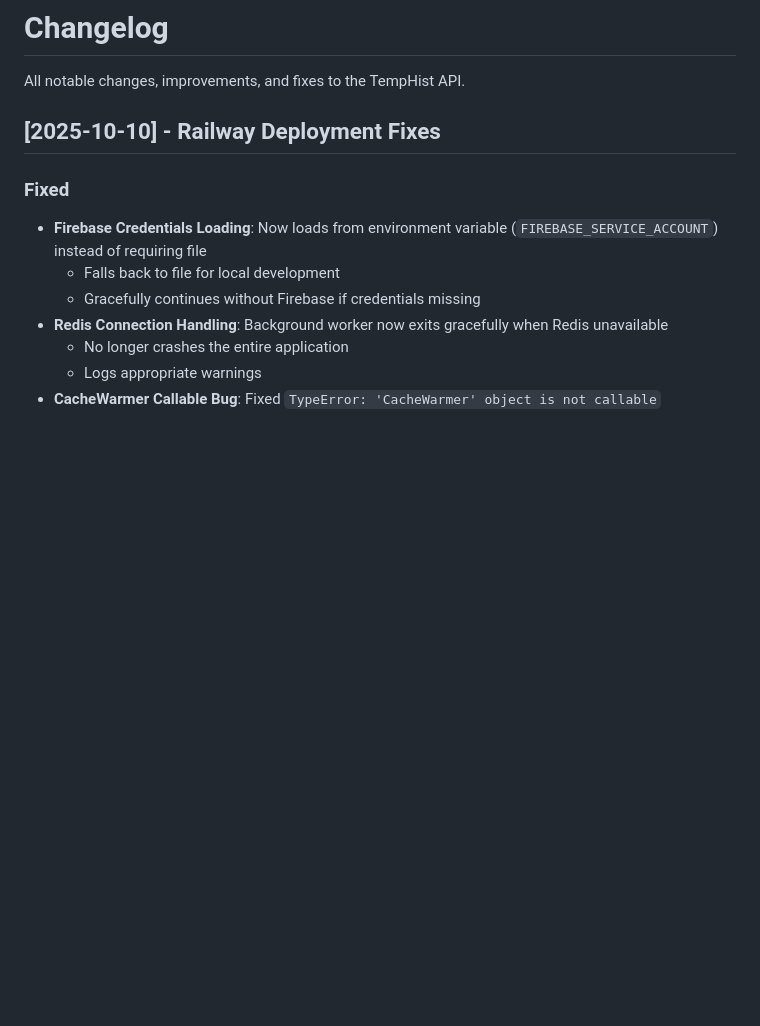
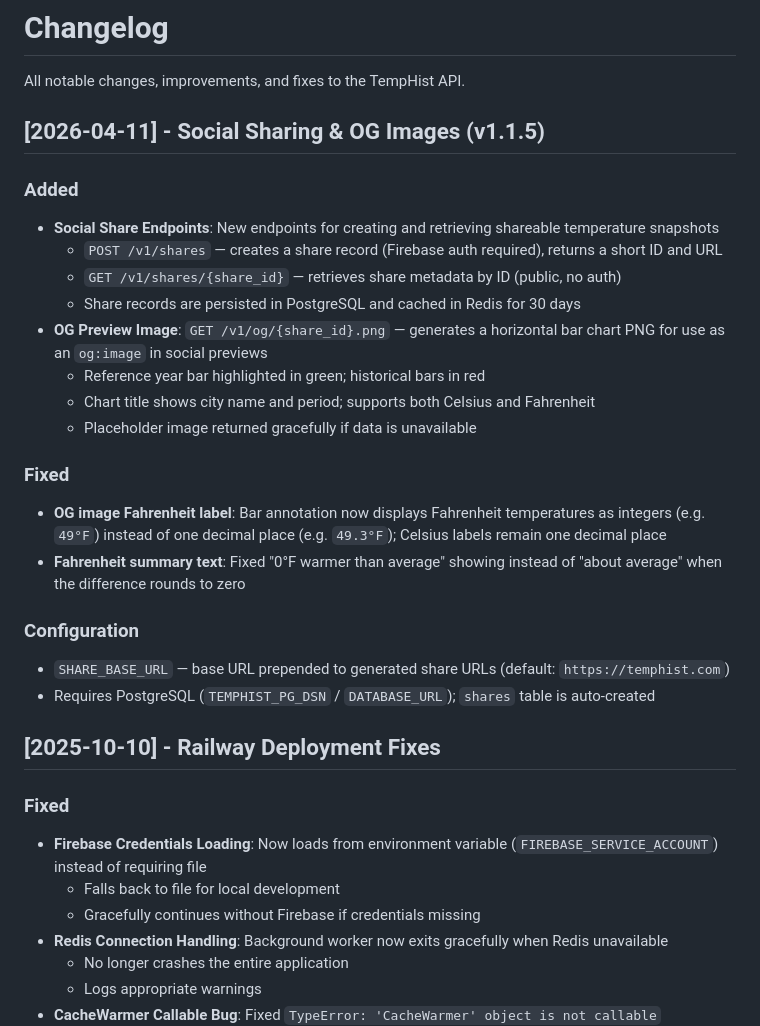
Before and after one commit to turnpiece/TempHist-API, a Markdown page: CHANGELOG.md, the part around the change. Drawn GitHub-style; blank space fills up the shorter version.

```diff
--- a/CHANGELOG.md
+++ b/CHANGELOG.md
@@ -1,6 +1,29 @@
 # Changelog
 
 All notable changes, improvements, and fixes to the TempHist API.
+
+## [2026-04-11] - Social Sharing & OG Images (v1.1.5)
+
+### Added
+
+- **Social Share Endpoints**: New endpoints for creating and retrieving shareable temperature snapshots
+  - `POST /v1/shares` — creates a share record (Firebase auth required), returns a short ID and URL
+  - `GET /v1/shares/{share_id}` — retrieves share metadata by ID (public, no auth)
+  - Share records are persisted in PostgreSQL and cached in Redis for 30 days
+- **OG Preview Image**: `GET /v1/og/{share_id}.png` — generates a horizontal bar chart PNG for use as an `og:image` in social previews
+  - Reference year bar highlighted in green; historical bars in red
+  - Chart title shows city name and period; supports both Celsius and Fahrenheit
+  - Placeholder image returned gracefully if data is unavailable
+
+### Fixed
+
+- **OG image Fahrenheit label**: Bar annotation now displays Fahrenheit temperatures as integers (e.g. `49°F`) instead of one decimal place (e.g. `49.3°F`); Celsius labels remain one decimal place
+- **Fahrenheit summary text**: Fixed "0°F warmer than average" showing instead of "about average" when the difference rounds to zero
+
+### Configuration
+
+- `SHARE_BASE_URL` — base URL prepended to generated share URLs (default: `https://temphist.com`)
+- Requires PostgreSQL (`TEMPHIST_PG_DSN` / `DATABASE_URL`); `shares` table is auto-created
 
 ## [2025-10-10] - Railway Deployment Fixes
 
```
Also changed, not shown: CLOUDFLARE_OPTIMIZATION.md (+39 -5 lines).
